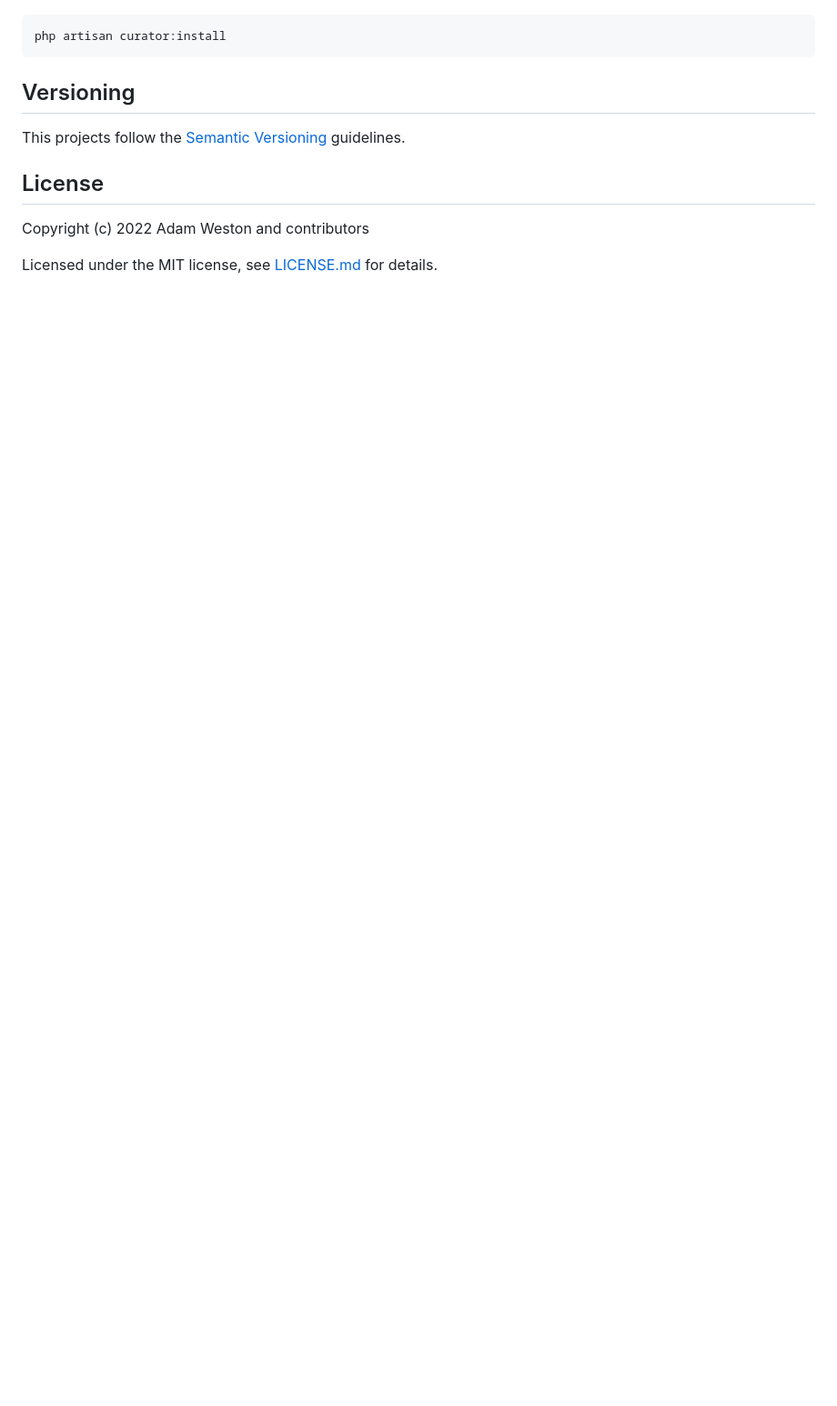
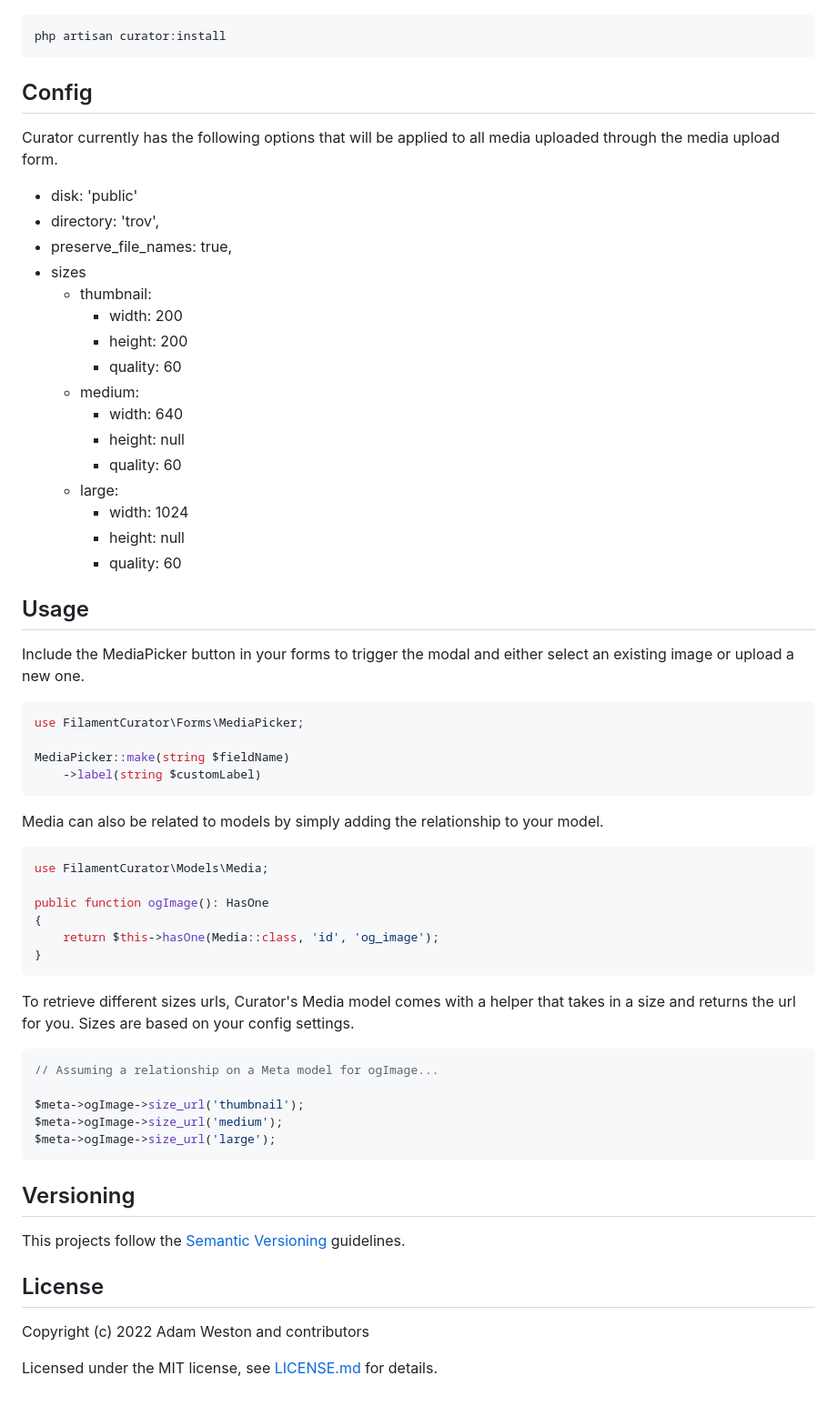
Before and after one commit to awcodes/filament-curator, a Markdown page: README.md, the part around one of its changes. Shown at 91% size. Drawn GitHub-style; blank space fills up the shorter version.

````diff
--- a/README.md
+++ b/README.md
@@ -24,6 +24,59 @@ composer require awcodes/filament-curator
 
 ```bash
 php artisan curator:install
+```
+
+## Config
+
+Curator currently has the following options that will be applied to all media uploaded through the media upload form.
+
+- disk: 'public'
+- directory: 'trov',
+- preserve_file_names: true,
+- sizes
+  - thumbnail:
+    - width: 200
+    - height: 200
+    - quality: 60
+  - medium:
+    - width: 640
+    - height: null
+    - quality: 60
+  - large:
+    - width: 1024
+    - height: null
+    - quality: 60
+
+## Usage
+
+Include the MediaPicker button in your forms to trigger the modal and either select an existing image or upload a new one.
+
+```php
+use FilamentCurator\Forms\MediaPicker;
+
+MediaPicker::make(string $fieldName)
+    ->label(string $customLabel)
+```
+
+Media can also be related to models by simply adding the relationship to your model.
+
+```php
+use FilamentCurator\Models\Media;
+
+public function ogImage(): HasOne
+{
+    return $this->hasOne(Media::class, 'id', 'og_image');
+}
+```
+
+To retrieve different sizes urls, Curator's Media model comes with a helper that takes in a size and returns the url for you. Sizes are based on your config settings.
+
+```php
+// Assuming a relationship on a Meta model for ogImage...
+
+$meta->ogImage->size_url('thumbnail');
+$meta->ogImage->size_url('medium');
+$meta->ogImage->size_url('large');
 ```
 
 ## Versioning
````
Also changed, not shown: other parts of README.md (+10 -10 lines), images/button.png (added), images/gallery-view.png (added), images/upload-view.png (added), 7 other files.
